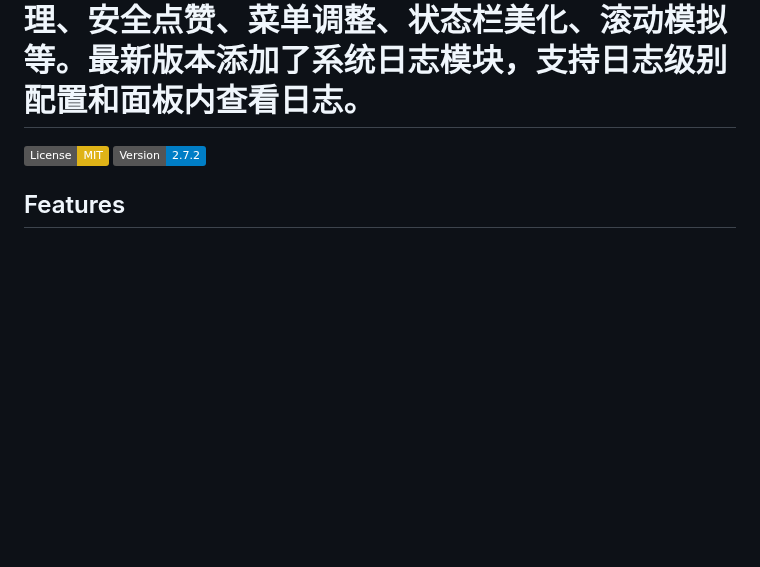
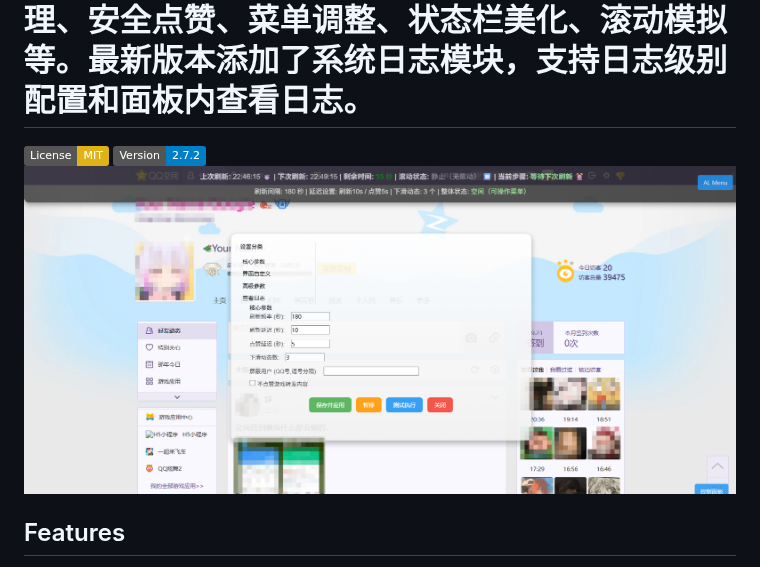
Before and after one commit to llulun/qzone-praise-automator, a Markdown page: README.md, the part around the change. GitHub-like rendering; badges without logos; blank space fills up the shorter version.

```diff
--- a/README.md
+++ b/README.md
@@ -5,7 +5,7 @@ Zone Auto Liker 是一个网页版 QQ 空间自动点赞工具，支持自动检
 
 [![License: MIT](https://img.shields.io/badge/License-MIT-yellow.svg)](https://opensource.org/licenses/MIT)
 [![Version](https://img.shields.io/badge/Version-2.7.2-blue.svg)](https://github.com/llulun/qzone-autopraise-pro/releases/tag/v2.7.2)
-
+![Control Panel](docs/control-panel.png)
 ## Features
 
 - **自动点赞**：检测好友动态页面，安全点赞未赞内容，支持屏蔽用户和过滤游戏转发。
```
